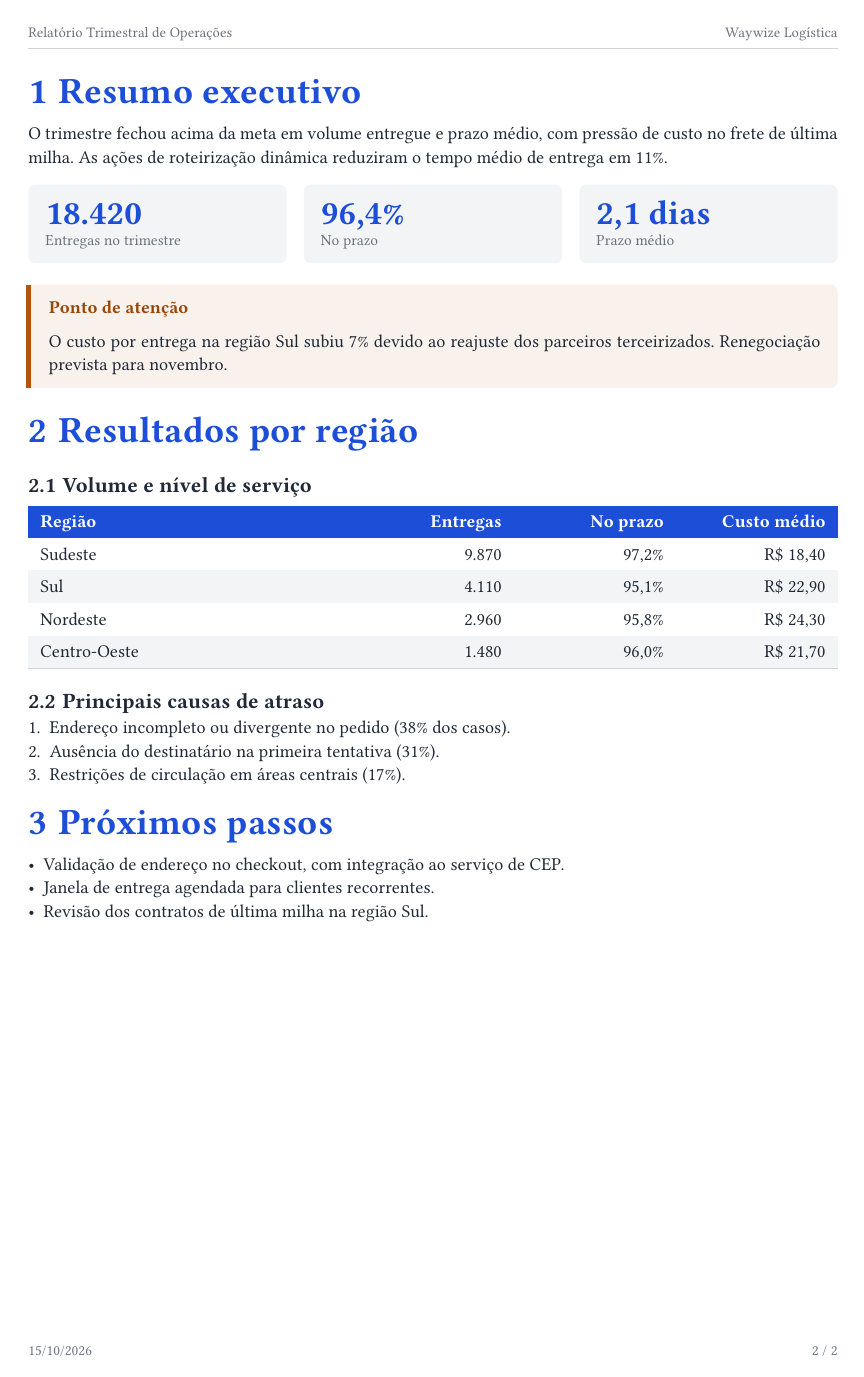
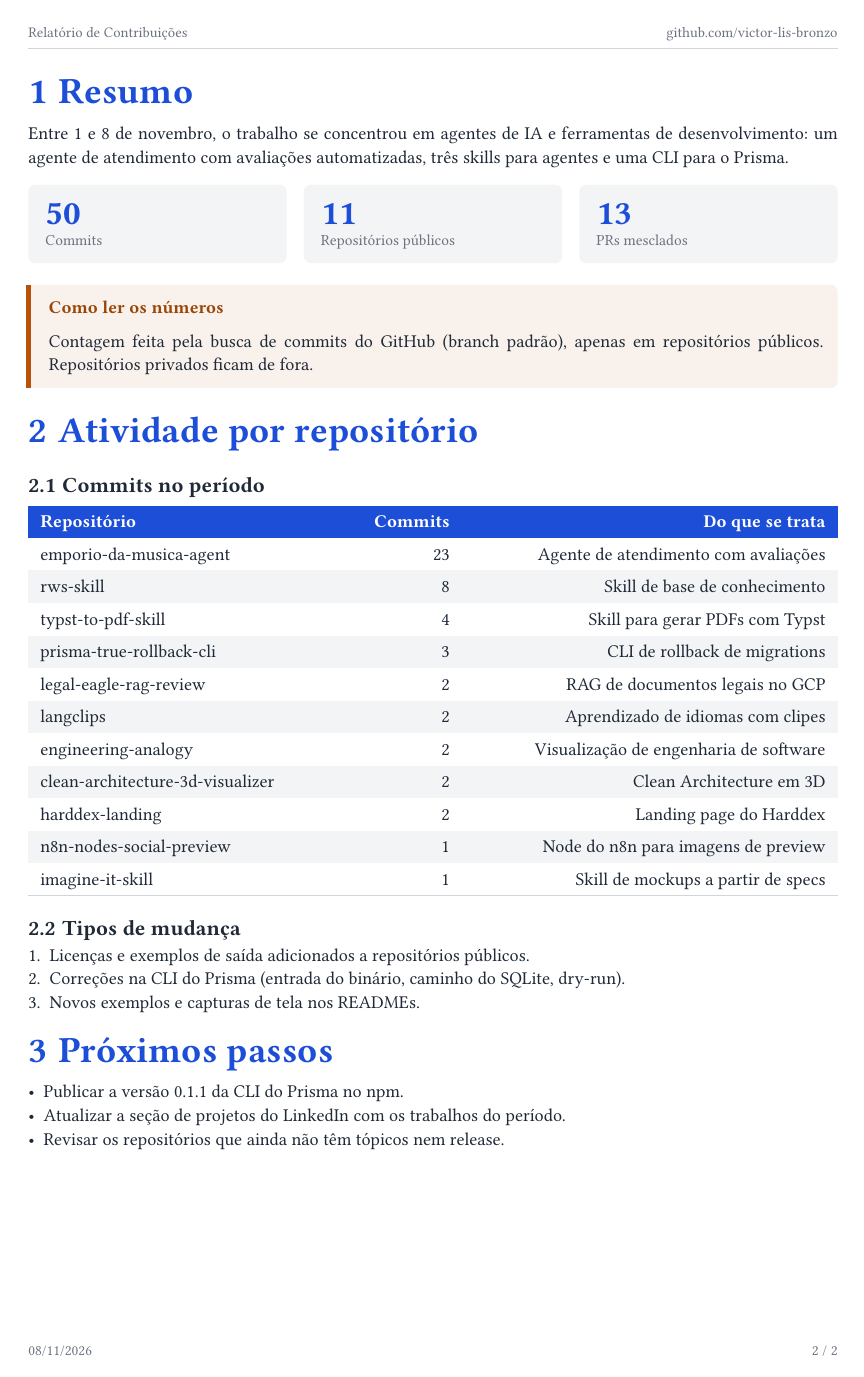
Before and after one commit to victor-lis-bronzo/typst-to-pdf-skill, a Typst document (skills/typst-to-pdf/assets/report.typ): page 3 of 3. Compiled offline with Typst 0.15.

Commit message:
chore: replace company sample data in templates with author data

```diff
--- a/skills/typst-to-pdf/assets/report.typ
+++ b/skills/typst-to-pdf/assets/report.typ
@@ -6,8 +6,7 @@
 // ===== DATA ================================================================
 #let t = theme + (accent: rgb("#1d4ed8"))
 #let meta = (
-  title: "Relatório Trimestral de Operações",
-  subtitle: "Resultados do 3º trimestre de 2026",
-  author: "Equipe de Operações",
-  org: "Waywize Logística",
-  date: datetime(year: 2026, month: 10, day: 15),
+  title: "Relatório de Contribuições",
+  subtitle: "Commits e PRs em projetos open source — novembro de 2026",
+  author: "Victor Lis Bronzo",
+  org: "github.com/victor-lis-bronzo",
@@ -77,28 +77,35 @@
 #show: report.with(meta: meta, t: t)
 
 // ===== BODY ================================================================
-= Resumo executivo
+= Resumo
 
-O trimestre fechou acima da meta em volume entregue e prazo médio, com
-pressão de custo no frete de última milha. As ações de roteirização dinâmica
-reduziram o tempo médio de entrega em 11%.
+Entre 1 e 8 de novembro, o trabalho se concentrou em agentes de IA e
+ferramentas de desenvolvimento: um agente de atendimento com avaliações
+automatizadas, três skills para agentes e uma CLI para o Prisma.
 
-#kpis(("18.420", "Entregas no trimestre"), ("96,4%", "No prazo"), ("2,1 dias", "Prazo médio"), t: t)
+#kpis(("50", "Commits"), ("11", "Repositórios públicos"), ("13", "PRs mesclados"), t: t)
 
-#callout(title: "Ponto de atenção", kind: "warning", t: t)[
-  O custo por entrega na região Sul subiu 7% devido ao reajuste dos
-  parceiros terceirizados. Renegociação prevista para novembro.
+#callout(title: "Como ler os números", kind: "warning", t: t)[
+  Contagem feita pela busca de commits do GitHub (branch padrão), apenas em
+  repositórios públicos. Repositórios privados ficam de fora.
 ]
 
-= Resultados por região
+= Atividade por repositório
 
-== Volume e nível de serviço
+== Commits no período
 
 #data-table(
-  ("Região", "Entregas", "No prazo", "Custo médio"),
+  ("Repositório", "Commits", "Do que se trata"),
   (
-    ("Sudeste", "9.870", "97,2%", money(18.4)),
-    ("Sul", "4.110", "95,1%", money(22.9)),
-    ("Nordeste", "2.960", "95,8%", money(24.3)),
-    ("Centro-Oeste", "1.480", "96,0%", money(21.7)),
+    ("emporio-da-musica-agent", "23", "Agente de atendimento com avaliações"),
+    ("rws-skill", "8", "Skill de base de conhecimento"),
+    ("typst-to-pdf-skill", "4", "Skill para gerar PDFs com Typst"),
+    ("prisma-true-rollback-cli", "3", "CLI de rollback de migrations"),
+    ("legal-eagle-rag-review", "2", "RAG de documentos legais no GCP"),
+    ("langclips", "2", "Aprendizado de idiomas com clipes"),
+    ("engineering-analogy", "2", "Visualização de engenharia de software"),
+    ("clean-architecture-3d-visualizer", "2", "Clean Architecture em 3D"),
+    ("harddex-landing", "2", "Landing page do Harddex"),
+    ("n8n-nodes-social-preview", "1", "Node do n8n para imagens de preview"),
+    ("imagine-it-skill", "1", "Skill de mockups a partir de specs"),
   ),
@@ -106,14 +113,14 @@ reduziram o tempo médio de entrega em 11%.
   t: t,
 )
 
-== Principais causas de atraso
+== Tipos de mudança
 
-+ Endereço incompleto ou divergente no pedido (38% dos casos).
-+ Ausência do destinatário na primeira tentativa (31%).
-+ Restrições de circulação em áreas centrais (17%).
++ Licenças e exemplos de saída adicionados a repositórios públicos.
++ Correções na CLI do Prisma (entrada do binário, caminho do SQLite, dry-run).
++ Novos exemplos e capturas de tela nos READMEs.
 
 = Próximos passos
 
-- Validação de endereço no checkout, com integração ao serviço de CEP.
-- Janela de entrega agendada para clientes recorrentes.
-- Revisão dos contratos de última milha na região Sul.
+- Publicar a versão 0.1.1 da CLI do Prisma no npm.
+- Atualizar a seção de projetos do LinkedIn com os trabalhos do período.
+- Revisar os repositórios que ainda não têm tópicos nem release.
```
Also changed, not shown: skills/typst-to-pdf/assets/banner.typ (+5 -5 lines), skills/typst-to-pdf/assets/proposal.typ (+5 -5 lines), examples/README.md, skills/typst-to-pdf/assets/report.typ (5 more changed lines).
